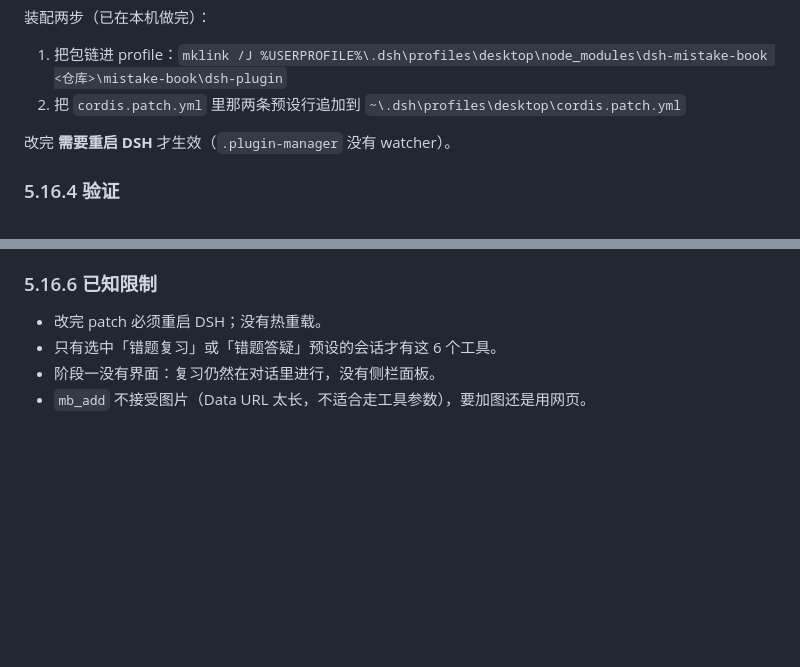
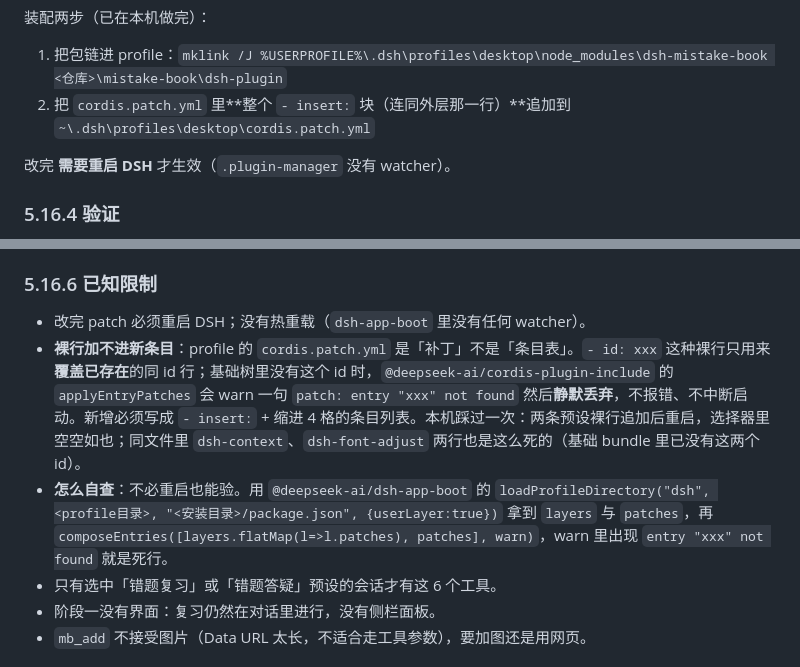
Before and after one commit to SHW-bit/mistake-book, a Markdown page: README.md, 2 parts joined by grey strips. GitHub-like rendering; blank space fills up the shorter version.

Commit message:
docs(dsh): 记录 cordis.patch.yml 裸行不新增条目的坑与本地自查方法

```diff
--- a/README.md
+++ b/README.md
@@ -1243,7 +1243,7 @@ dsh-plugin/
 装配两步（已在本机做完）：
 
 1. 把包链进 profile：`mklink /J %USERPROFILE%\.dsh\profiles\desktop\node_modules\dsh-mistake-book <仓库>\mistake-book\dsh-plugin`
-2. 把 `cordis.patch.yml` 里那两条预设行追加到 `~\.dsh\profiles\desktop\cordis.patch.yml`
+2. 把 `cordis.patch.yml` 里**整个 `- insert:` 块（连同外层那一行）**追加到 `~\.dsh\profiles\desktop\cordis.patch.yml`
 
 改完 **需要重启 DSH** 才生效（`.plugin-manager` 没有 watcher）。
 
@@ -1263,7 +1263,9 @@ dsh-plugin/
 
 ### 5.16.6 已知限制
 
-- 改完 patch 必须重启 DSH；没有热重载。
+- 改完 patch 必须重启 DSH；没有热重载（`dsh-app-boot` 里没有任何 watcher）。
+- **裸行加不进新条目**：profile 的 `cordis.patch.yml` 是「补丁」不是「条目表」。`- id: xxx` 这种裸行只用来**覆盖已存在**的同 id 行；基础树里没有这个 id 时，`@deepseek-ai/cordis-plugin-include` 的 `applyEntryPatches` 会 warn 一句 `patch: entry "xxx" not found` 然后**静默丢弃**，不报错、不中断启动。新增必须写成 `- insert:` + 缩进 4 格的条目列表。本机踩过一次：两条预设裸行追加后重启，选择器里空空如也；同文件里 `dsh-context`、`dsh-font-adjust` 两行也是这么死的（基础 bundle 里已没有这两个 id）。
+- **怎么自查**：不必重启也能验。用 `@deepseek-ai/dsh-app-boot` 的 `loadProfileDirectory("dsh", <profile目录>, "<安装目录>/package.json", {userLayer:true})` 拿到 `layers` 与 `patches`，再 `composeEntries([layers.flatMap(l=>l.patches), patches], warn)`，warn 里出现 `entry "xxx" not found` 就是死行。
 - 只有选中「错题复习」或「错题答疑」预设的会话才有这 6 个工具。
 - 阶段一没有界面：复习仍然在对话里进行，没有侧栏面板。
 - `mb_add` 不接受图片（Data URL 太长，不适合走工具参数），要加图还是用网页。
```
